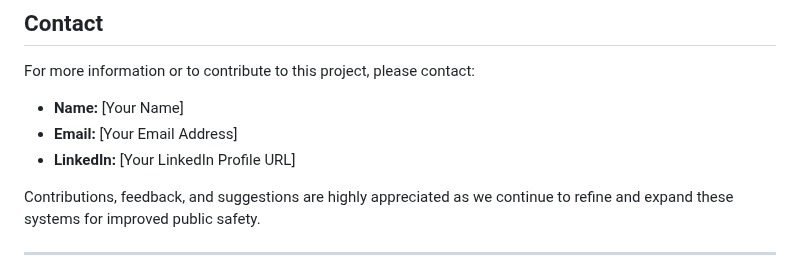
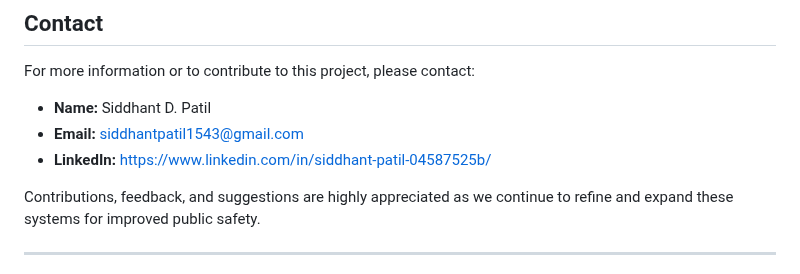
Before and after one commit to 1543siddhant/CareVault-TensorTitans, a Markdown page: README.md, the part around the change. Drawn GitHub-style.

```diff
--- a/README.md
+++ b/README.md
@@ -161,9 +161,9 @@ This repository demonstrates the practical application of advanced AI techniques
 
 For more information or to contribute to this project, please contact:
 
-- **Name:** [Your Name]
-- **Email:** [Your Email Address]
-- **LinkedIn:** [Your LinkedIn Profile URL]
+- **Name:** Siddhant D. Patil
+- **Email:** siddhantpatil1543@gmail.com
+- **LinkedIn:** https://www.linkedin.com/in/siddhant-patil-04587525b/
 
 Contributions, feedback, and suggestions are highly appreciated as we continue to refine and expand these systems for improved public safety.
 
```
